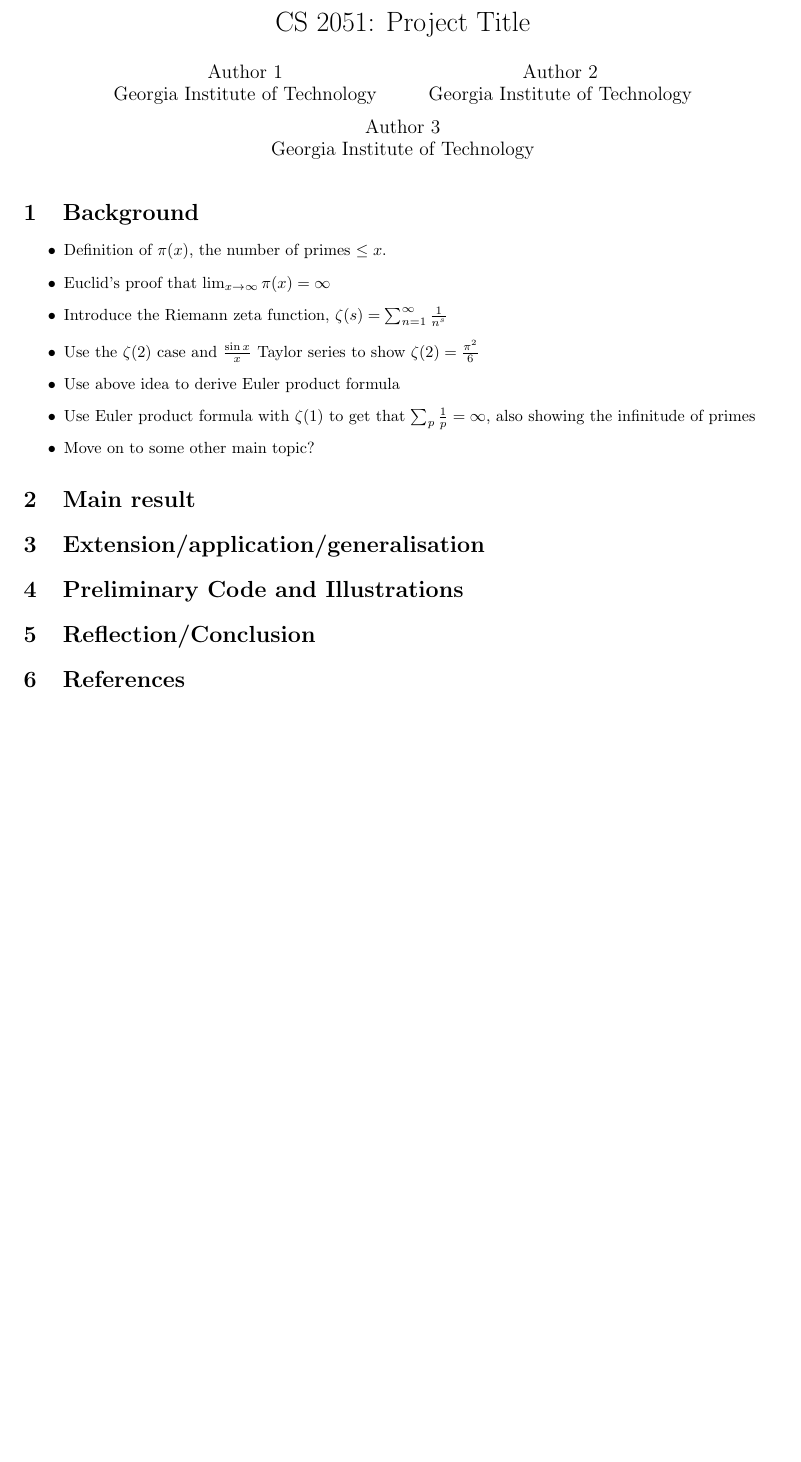
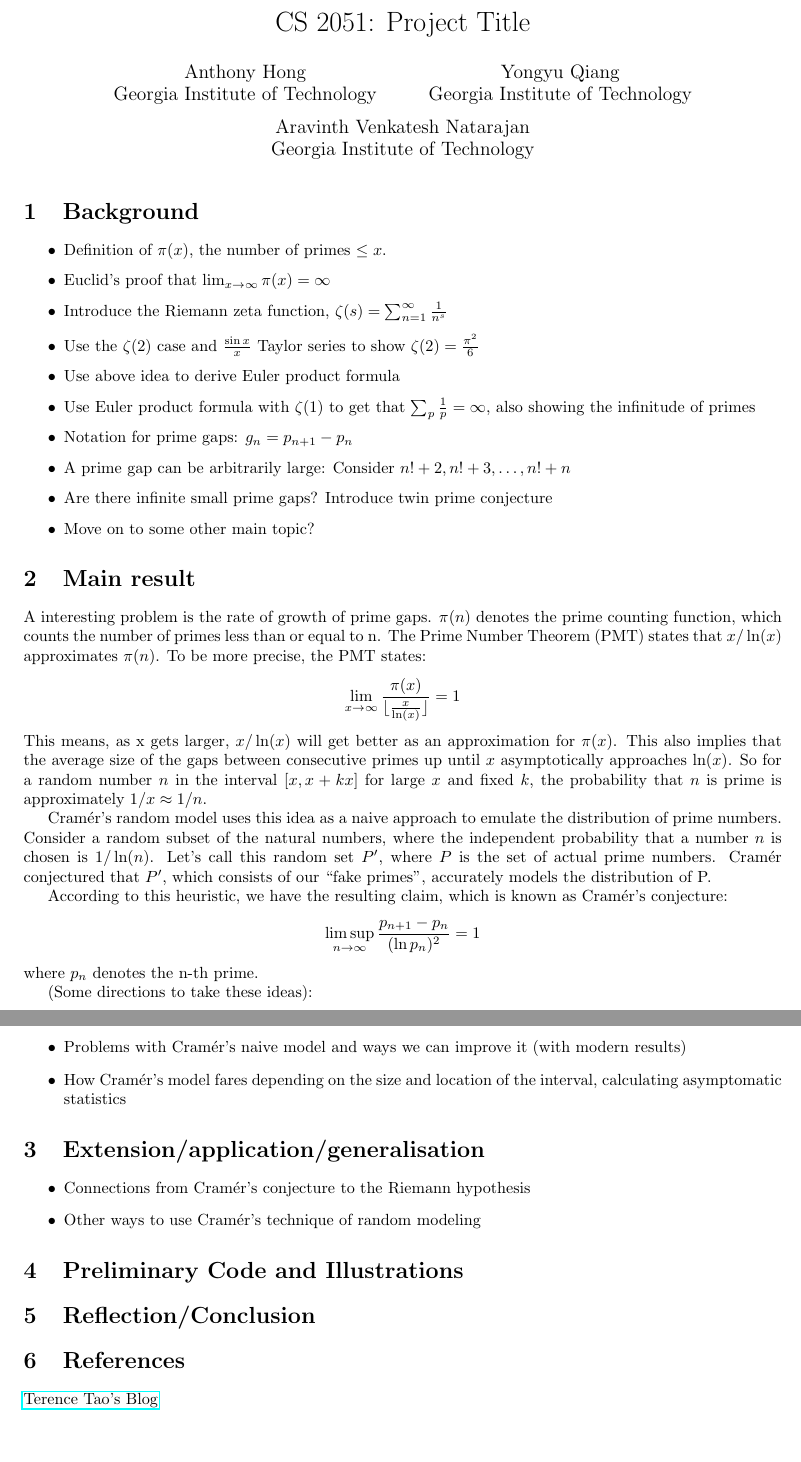
Before and after one commit to TheToasterMonster/cs2051-project, a LaTeX document (outline/outline.tex): part of the page before the commit and two parts of pages 1 and 2 of 2 after it, the two joined at a grey line, cut so that both start at the same text, the shorter picture padded with empty space. Compiled offline with pdfLaTeX.

Commit message:
Added to Main Result section

```diff
--- a/outline/outline.tex
+++ b/outline/outline.tex
@@ -1,3 +1,91 @@
+\documentclass{article}
+\usepackage[margin=1in]{geometry}
+\usepackage{amsmath, amssymb, amsthm}
+\usepackage{enumitem}
+\usepackage{hyperref}
+
+\title{CS 2051: Project Title}
+\author{Anthony Hong \\ Georgia Institute of Technology
+\and Yongyu Qiang \\ Georgia Institute of Technology
+\and Aravinth Venkatesh Natarajan \\ Georgia Institute of Technology}
+\date{}
+
+%%%%%%%%%%%%%%%%%%%%%%%%%%%%%%%%%%%%%%%%%%%%%%%%%%%%%%%%%%%%%%%%
+
+\begin{document}
+
+\maketitle
+
+\section{Background}
+% This section should develop the basic definitions and
+% preliminary results required for the statement and proof of
+% your main result, including examples that help the reader to
+% develop intuition for the concepts presented. Start from scratch, remember your audience is other 2051 students.
+\begin{itemize}
+  \item Definition of $\pi(x)$, the number of primes $\le x$.
+  \item Euclid's proof that $\lim_{x \to \infty}\pi(x) = \infty$
+  \item Introduce the Riemann zeta function, $\zeta(s) = \sum_{n = 1}^{\infty}\frac{1}{n^s}$
+  \item Use the $\zeta(2)$ case and $\frac{\sin{x}}{x}$ Taylor series to show $\zeta(2) = \frac{\pi^2}{6}$
+  \item Use above idea to derive Euler product formula
+  \item Use Euler product formula with $\zeta(1)$ to get that $\sum_{p}\frac{1}{p} = \infty$, also showing the infinitude of primes
+  \item Notation for prime gaps: $g_n = p_{n + 1} - p_n$
+  \item A prime gap can be arbitrarily large: Consider $n! + 2, n! + 3, \dots, n! + n$
+  \item Are there infinite small prime gaps? Introduce twin prime conjecture
+  \item Move on to some other main topic?
+\end{itemize}
+
+
+\section{Main result}
+% In this section, you should state and prove your main result,
+% and provide some basic consequences and examples that help the
+% reader to understand it. You may want to change this section's
+% name to something more informative.
+A interesting problem is the rate of growth of prime gaps. $\pi(n)$ denotes the prime counting function, which counts the number of primes less than or equal to n. The Prime Number Theorem (PMT) states that $x / \ln(x)$ approximates $\pi(n)$. To be more precise, the PMT states: \[\lim_{x \to \infty} \frac{\pi(x)}{\lfloor \frac{x}{\ln(x)} \rfloor} = 1\]
+This means, as x gets larger, $x / \ln(x)$ will get better as an approximation for $\pi(x)$. This also implies that the average size of the gaps between consecutive primes up until $x$ asymptotically approaches $\ln(x)$. So for a random number $n$ in the interval $[x, x + kx]$ for large $x$ and fixed $k$, the probability that $n$ is prime is approximately $1 / x \approx 1 / n$.
+
+Cram\'er's random model uses this idea as a naive approach to emulate the distribution of prime numbers. Consider a random subset of the natural numbers, where the independent probability that a number $n$ is chosen is $1 / \ln(n)$. Let's call this random set $P'$, where $P$ is the set of actual prime numbers. Cram\'er conjectured that $P'$, which consists of our ``fake primes", accurately models the distribution of P.
+
+% Perhaps add summary of proof for this result
+According to this heuristic, we have the resulting claim, which is known as Cram\'er's conjecture:
+\[\limsup_{n \to \infty} \frac{p_{n + 1} - p_n}{(\ln p_n)^2} = 1\]
+where $p_n$ denotes the n-th prime.
+
+(Some directions to take these ideas):
+\begin{itemize}
+  \item Problems with Cram\'er's naive model and ways we can improve it (with modern results)
+  \item How Cram\'er's model fares depending on the size and location of the interval, calculating asymptomatic statistics
+\end{itemize}
+\section{Extension/application/generalisation}
+% You should change this section's name to something relevant to
+% your project (e.g. "Applications of the RSA encryption
+% algorithm" or "Linear Diophantine equations in $n$ unknowns"
+\begin{itemize}
+    \item Connections from Cram\'er's conjecture to the Riemann hypothesis
+    \item Other ways to use Cram\'er's technique of random modeling
+\end{itemize}
+
+
+\section{Preliminary Code and Illustrations}
+% Here should be some illustration of the concepts described above. Also place any code you used to generate the code (use the lstlisting package if this applies to you).
+
+
+\section{Reflection/Conclusion}
+% You should change this section's name to something relevant to
+% your project. This section allows you to reflect or conclude
+% the work you have done in your project and discuss future work
+% that could be done on the project (e.g. applications you tried
+% to make but couldn't find the time).
+
+
+\section{References}
+% Here you should acknowledge people whose help you are thankful
+% for (and why), and any sources such as books and websites that
+% you used when studying for the project.
+
+\href{http://terrytao.wordpress.com/2015/01/04/254a-supplement-4-probabilistic-models-and-heuristics-for-the-primes-optional/#more-7956}{Terence Tao's Blog}
+
+
+\end{document}
 \documentclass{article}
 \usepackage[margin=1in]{geometry}
 \usepackage{amsmath, amssymb, amsthm}
```
Also changed, not shown: outline/outline.pdf.
